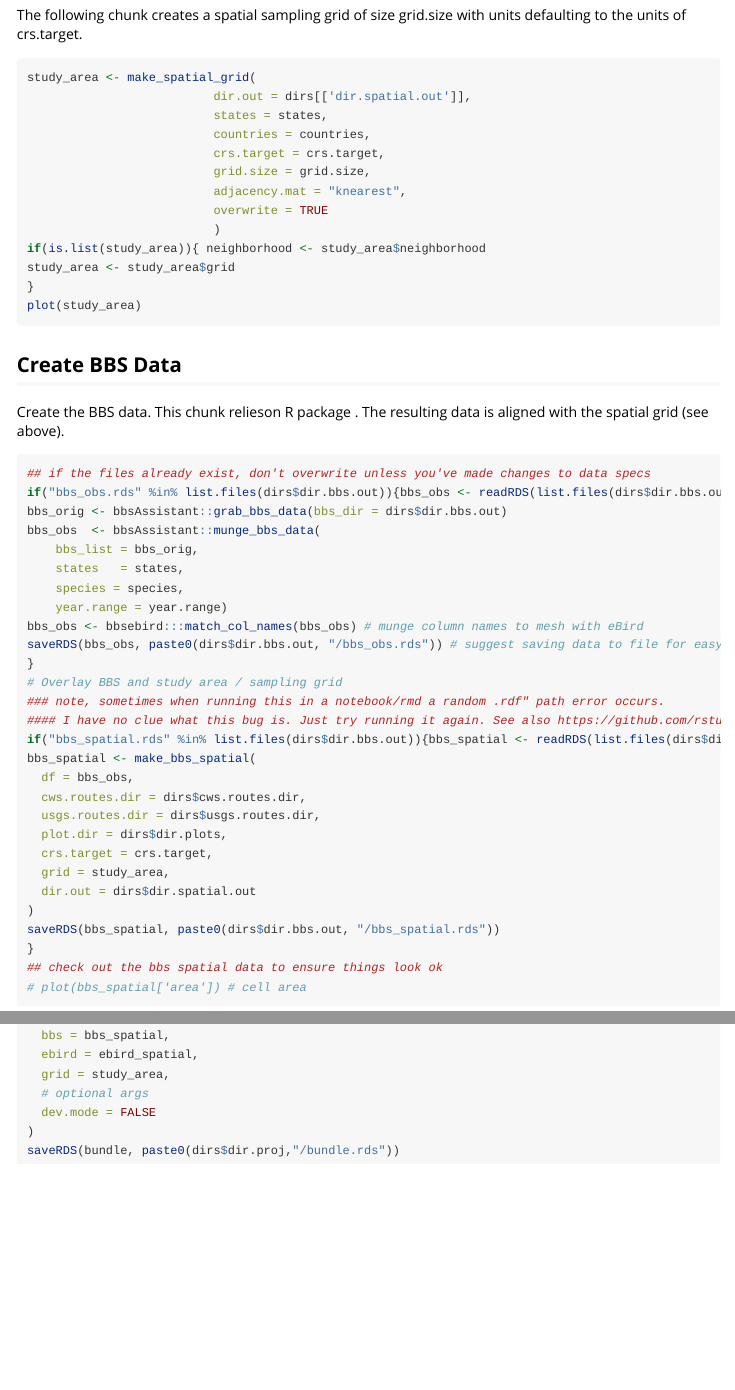
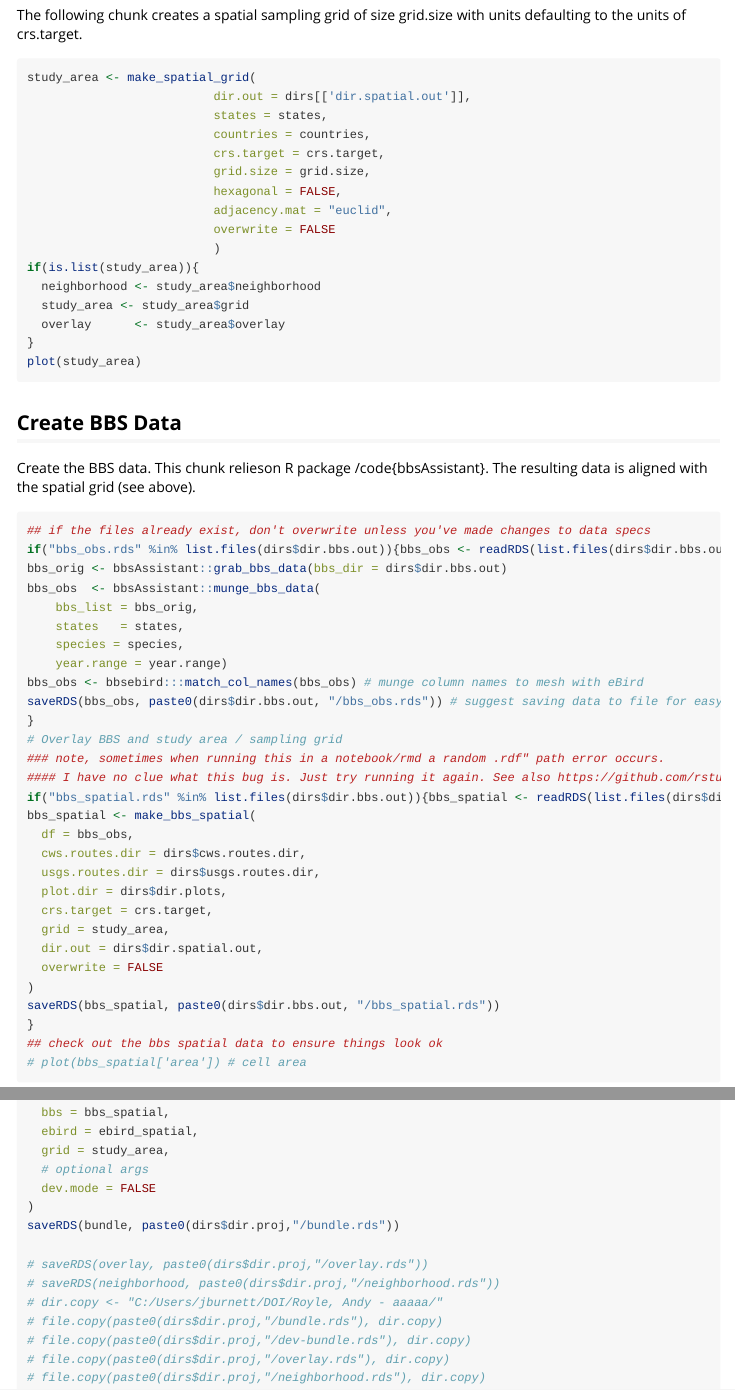
Before and after one commit to trashbirdecology/bbsebird, an R Markdown document (vignettes/make-data.Rmd): the page in a window 1100 px wide, from 820 px down, and a second part further down, joined at a grey line. Rendered offline with R 4.5, knitr and Pandoc, with nearby package versions; long lines of code are wrapped.

Commit message:
Update make-data.Rmd

````diff
--- a/vignettes/make-data.Rmd
+++ b/vignettes/make-data.Rmd
@@ -2,9 +2,9 @@
 title: "make-data"
 output: rmarkdown::html_vignette
 vignette: >
-  %\VignetteIndexEntry{make-data}
-  %\VignetteEngine{knitr::rmarkdown}
-  %\VignetteEncoding{UTF-8}
+  %/VignetteIndexEntry{make-data}
+  %/VignetteEngine{knitr::rmarkdown}
+  %/VignetteEncoding{UTF-8}
 ---
 
 ```{r, include = FALSE}
@@ -63,18 +63,21 @@ study_area <- make_spatial_grid(
                           countries = countries,
                           crs.target = crs.target,
                           grid.size = grid.size,
-                          adjacency.mat = "knearest",
-                          overwrite = TRUE
+                          hexagonal = FALSE,
+                          adjacency.mat = "euclid",
+                          overwrite = FALSE
                           )
-if(is.list(study_area)){ neighborhood <- study_area$neighborhood
-study_area <- study_area$grid
+if(is.list(study_area)){
+  neighborhood <- study_area$neighborhood
+  study_area <- study_area$grid
+  overlay      <- study_area$overlay
 }
 plot(study_area)
 ```
 
 
 ## Create BBS Data
-Create the BBS data. This chunk relieson R package \code{bbsAssistant}. The resulting data is aligned with the spatial grid (see above).
+Create the BBS data. This chunk relieson R package /code{bbsAssistant}. The resulting data is aligned with the spatial grid (see above).
 ```{r bbs-data}
 ## if the files already exist, don't overwrite unless you've made changes to data specs
 if("bbs_obs.rds" %in% list.files(dirs$dir.bbs.out)){bbs_obs <- readRDS(list.files(dirs$dir.bbs.out, "bbs_obs.rds", full.names=TRUE))}else{
@@ -98,7 +101,8 @@ bbs_spatial <- make_bbs_spatial(
   plot.dir = dirs$dir.plots,
   crs.target = crs.target,
   grid = study_area,
-  dir.out = dirs$dir.spatial.out
+  dir.out = dirs$dir.spatial.out,
+  overwrite = FALSE
 )
 saveRDS(bbs_spatial, paste0(dirs$dir.bbs.out, "/bbs_spatial.rds"))
 }
@@ -166,4 +170,12 @@ bundle <- make_bundle(
   dev.mode = FALSE
 )
 saveRDS(bundle, paste0(dirs$dir.proj,"/bundle.rds"))
+
+# saveRDS(overlay, paste0(dirs$dir.proj,"/overlay.rds"))
+# saveRDS(neighborhood, paste0(dirs$dir.proj,"/neighborhood.rds"))
+# dir.copy <- "C:/Users/jburnett/DOI/Royle, Andy - aaaaa/"
+# file.copy(paste0(dirs$dir.proj,"/bundle.rds"), dir.copy)
+# file.copy(paste0(dirs$dir.proj,"/dev-bundle.rds"), dir.copy)
+# file.copy(paste0(dirs$dir.proj,"/overlay.rds"), dir.copy)
+# file.copy(paste0(dirs$dir.proj,"/neighborhood.rds"), dir.copy)
 ```
````
Also changed, not shown: vignettes/make-data.Rmd (10 more changed lines).
